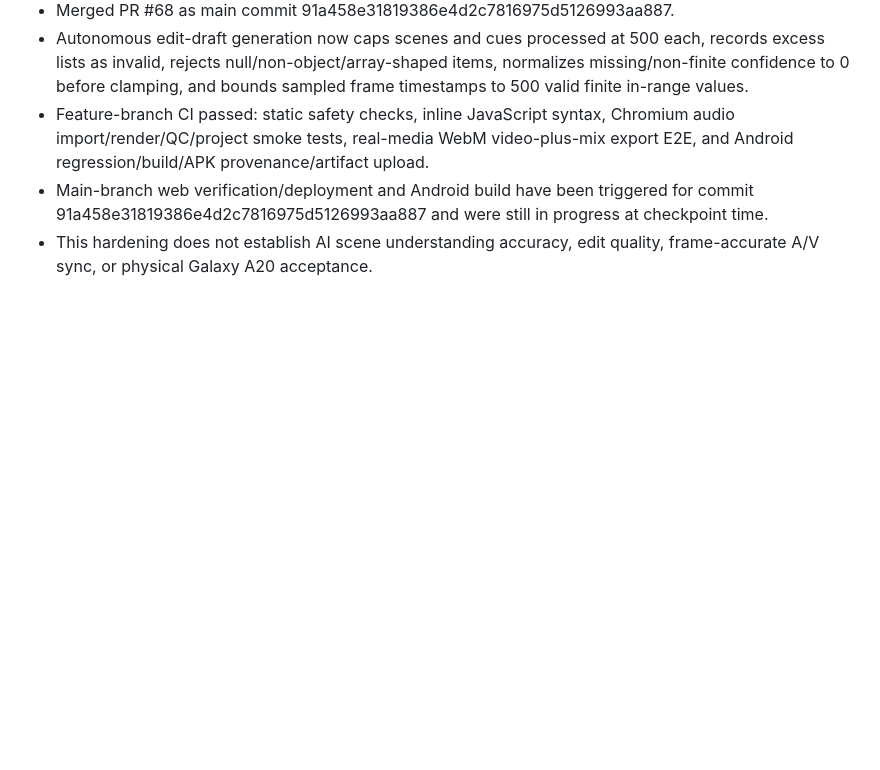
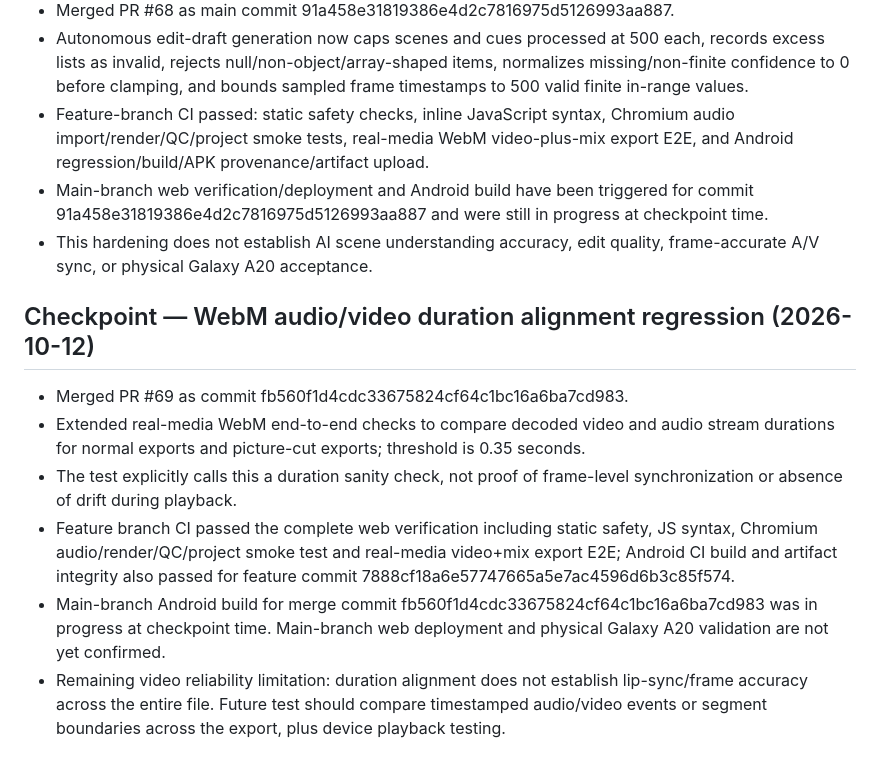
Before and after one commit to JagdishYadav406/Origin-Sound-Department-, a Markdown page: OSD_WEB_PROGRESS.md, the part around the change. Rendered like a GitHub page; blank space fills up the shorter version.

Commit message:
Record WebM audio-video duration alignment test checkpoint

```diff
--- a/OSD_WEB_PROGRESS.md
+++ b/OSD_WEB_PROGRESS.md
@@ -268,3 +268,12 @@
 - Feature-branch CI passed: static safety checks, inline JavaScript syntax, Chromium audio import/render/QC/project smoke tests, real-media WebM video-plus-mix export E2E, and Android regression/build/APK provenance/artifact upload.
 - Main-branch web verification/deployment and Android build have been triggered for commit 91a458e31819386e4d2c7816975d5126993aa887 and were still in progress at checkpoint time.
 - This hardening does not establish AI scene understanding accuracy, edit quality, frame-accurate A/V sync, or physical Galaxy A20 acceptance.
+
+
+## Checkpoint — WebM audio/video duration alignment regression (2026-10-12)
+- Merged PR #69 as commit fb560f1d4cdc33675824cf64c1bc16a6ba7cd983.
+- Extended real-media WebM end-to-end checks to compare decoded video and audio stream durations for normal exports and picture-cut exports; threshold is 0.35 seconds.
+- The test explicitly calls this a duration sanity check, not proof of frame-level synchronization or absence of drift during playback.
+- Feature branch CI passed the complete web verification including static safety, JS syntax, Chromium audio/render/QC/project smoke test and real-media video+mix export E2E; Android CI build and artifact integrity also passed for feature commit 7888cf18a6e57747665a5e7ac4596d6b3c85f574.
+- Main-branch Android build for merge commit fb560f1d4cdc33675824cf64c1bc16a6ba7cd983 was in progress at checkpoint time. Main-branch web deployment and physical Galaxy A20 validation are not yet confirmed.
+- Remaining video reliability limitation: duration alignment does not establish lip-sync/frame accuracy across the entire file. Future test should compare timestamped audio/video events or segment boundaries across the export, plus device playback testing.
```
